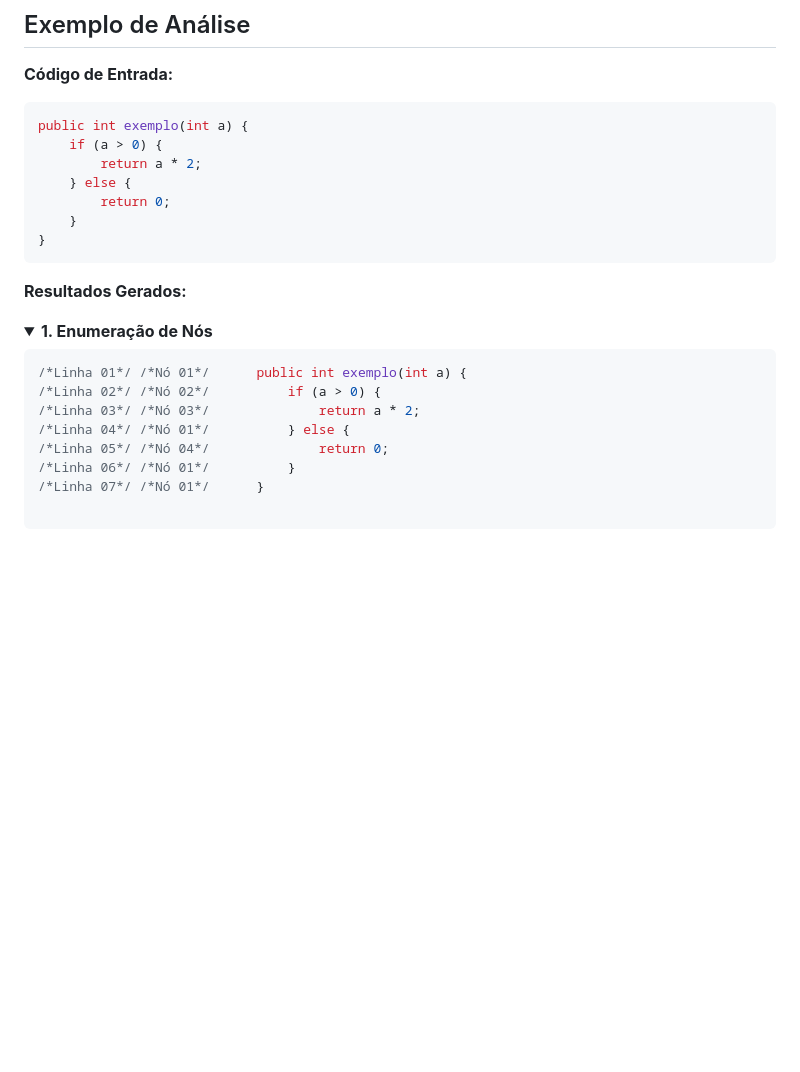
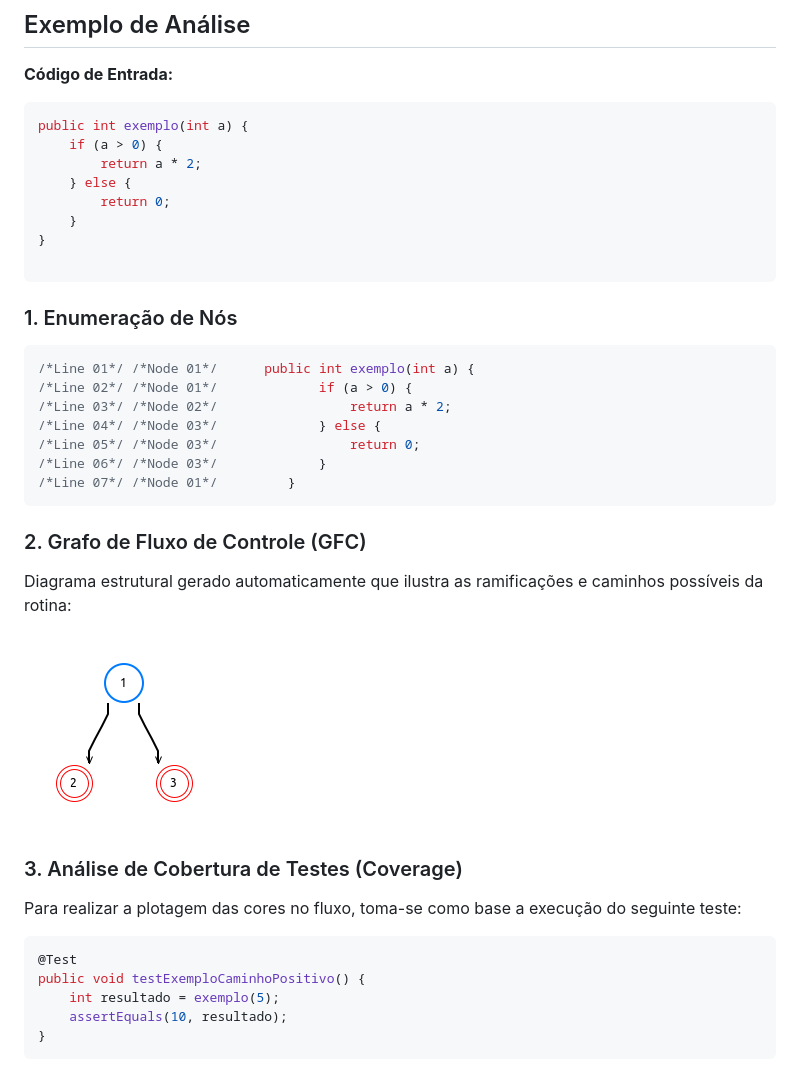
Before and after one commit to eduardonascimentojf/capivara-plugin, a Markdown page: README.md, the part around one of its changes. Drawn GitHub-style; pictures changed too: assets/gfcExemplo.png (added); folded sections open; blank space fills up the shorter version.

Commit message:
docs: update README to v1.2.0, add MIT license and coverage examples

````diff
--- a/README.md
+++ b/README.md
@@ -84,22 +85,36 @@ public int exemplo(int a) {
         return 0;
     }
 }
-```
-
-**Resultados Gerados:**
-
-<details>
-<summary><strong>1. Enumeração de Nós</strong></summary>
-
-```java
-/*Linha 01*/ /*Nó 01*/ 		public int exemplo(int a) {
-/*Linha 02*/ /*Nó 02*/ 		    if (a > 0) {
-/*Linha 03*/ /*Nó 03*/ 		        return a * 2;
-/*Linha 04*/ /*Nó 01*/ 		    } else {
-/*Linha 05*/ /*Nó 04*/ 		        return 0;
-/*Linha 06*/ /*Nó 01*/ 		    }
-/*Linha 07*/ /*Nó 01*/ 		}
 
 ```
 
-</details>
+### 1. Enumeração de Nós
+
+```java
+/*Line 01*/ /*Node 01*/ 	 public int exemplo(int a) {
+/*Line 02*/ /*Node 01*/ 	        if (a > 0) {
+/*Line 03*/ /*Node 02*/ 	            return a * 2;
+/*Line 04*/ /*Node 03*/ 	        } else {
+/*Line 05*/ /*Node 03*/ 	            return 0;
+/*Line 06*/ /*Node 03*/ 	        }
+/*Line 07*/ /*Node 01*/ 	    }
+```
+
+### 2. Grafo de Fluxo de Controle (GFC)
+Diagrama estrutural gerado automaticamente que ilustra as ramificações e caminhos possíveis da rotina:
+
+![Grafo de Fluxo de Controle Gerado](./assets/gfcExemplo.png)
+
+
+### 3. Análise de Cobertura de Testes (Coverage)
+
+Para realizar a plotagem das cores no fluxo, toma-se como base a execução do seguinte teste:
+
+```java
+@Test
+public void testExemploCaminhoPositivo() {
+    int resultado = exemplo(5);
+    assertEquals(10, resultado);
+}
+```
+
````
Also changed, not shown: other parts of README.md (+109 -63 lines), assets/gfcExemploAresta.png (added), assets/gfcExemploNOS.png (added), 1 other file.
